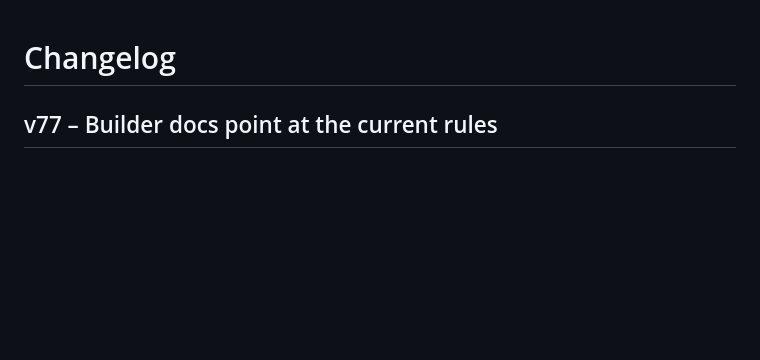
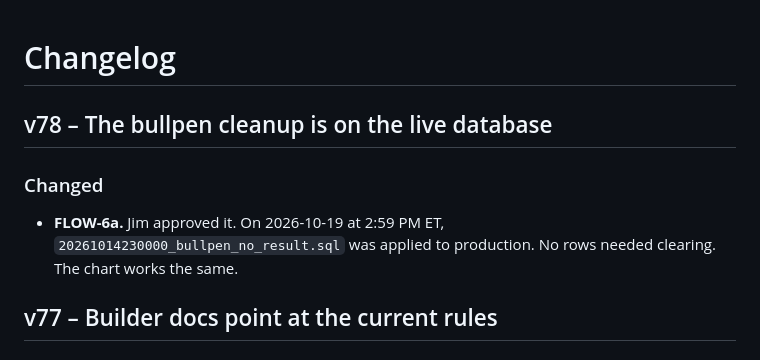
Before and after one commit to jmoses118/pitch-charting, a Markdown page: CHANGELOG.md, the part around the change. GitHub-like rendering; blank space fills up the shorter version.

Commit message:
Record that the bullpen cleanup is on production. (#42)
Jim approved it, and the migration was applied on 2026-10-19. The hold in the builder notes is no longer in force.

Co-authored-by: Cursor Agent <cursoragent@cursor.com>

```diff
--- a/CHANGELOG.md
+++ b/CHANGELOG.md
@@ -1,4 +1,8 @@
 # Changelog
+
+## v78 – The bullpen cleanup is on the live database
+### Changed
+- **FLOW-6a.** Jim approved it. On 2026-10-19 at 2:59 PM ET, `20261014230000_bullpen_no_result.sql` was applied to production. No rows needed clearing. The chart works the same.
 
 ## v77 – Builder docs point at the current rules
 ### Changed
```
Also changed, not shown: AGENTS.md (+0 -2 lines).
